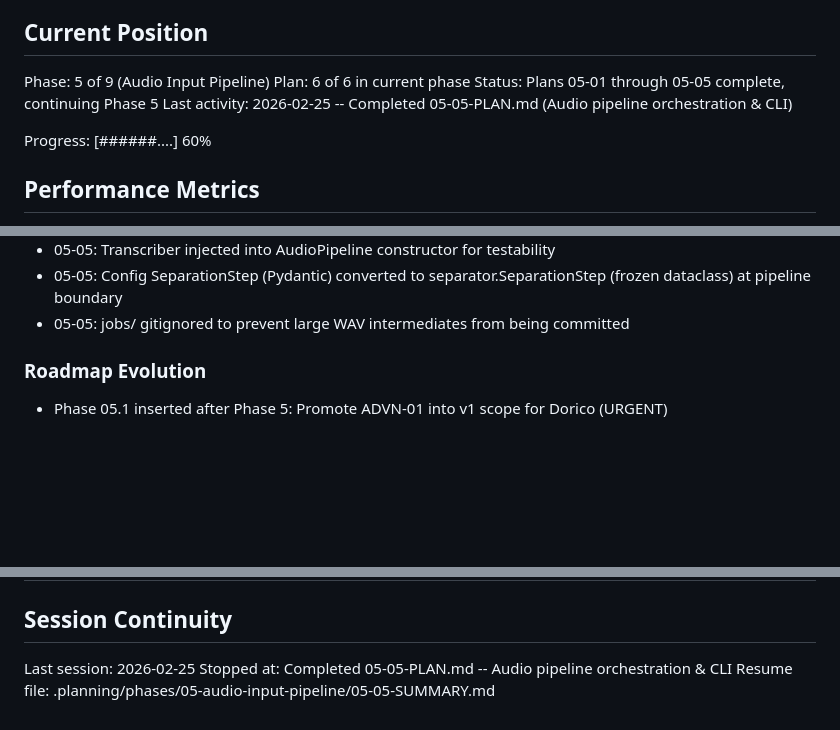
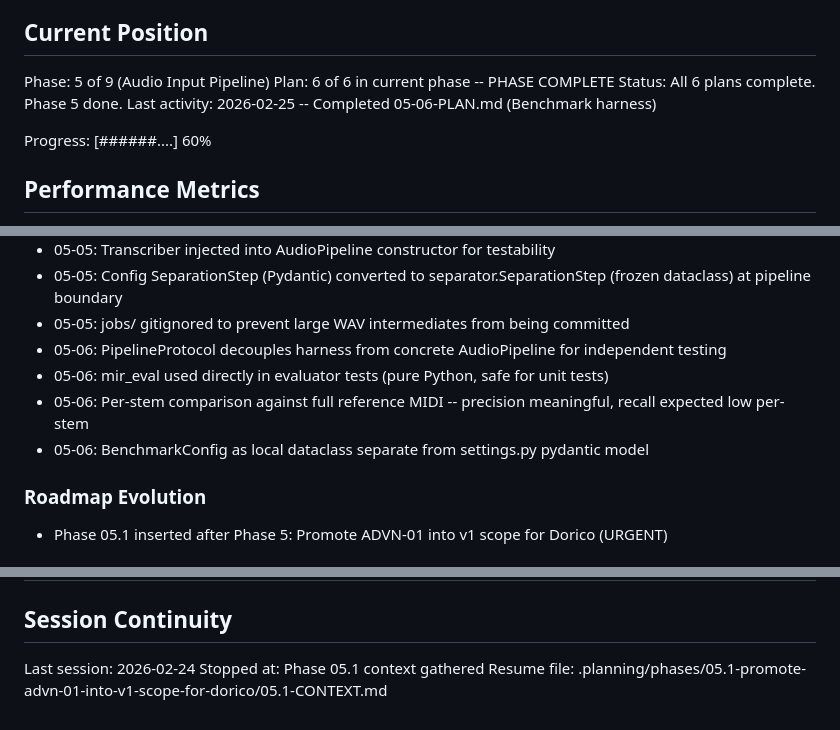
Before and after one commit to mbarnson/engrave, a Markdown page: .planning/STATE.md, 3 parts joined by grey strips. Rendered like a GitHub page; blank space fills up the shorter version.

Commit message:
docs(state): record phase 05.1 context session

```diff
--- a/.planning/STATE.md
+++ b/.planning/STATE.md
@@ -10,9 +10,9 @@ See: .planning/PROJECT.md (updated 2026-02-24)
 ## Current Position
 
 Phase: 5 of 9 (Audio Input Pipeline)
-Plan: 6 of 6 in current phase
-Status: Plans 05-01 through 05-05 complete, continuing Phase 5
-Last activity: 2026-02-25 -- Completed 05-05-PLAN.md (Audio pipeline orchestration & CLI)
+Plan: 6 of 6 in current phase -- PHASE COMPLETE
+Status: All 6 plans complete. Phase 5 done.
+Last activity: 2026-02-25 -- Completed 05-06-PLAN.md (Benchmark harness)
 
 Progress: [######....] 60%
 
@@ -121,6 +122,10 @@ Recent decisions affecting current work:
 - 05-05: Transcriber injected into AudioPipeline constructor for testability
 - 05-05: Config SeparationStep (Pydantic) converted to separator.SeparationStep (frozen dataclass) at pipeline boundary
 - 05-05: jobs/ gitignored to prevent large WAV intermediates from being committed
+- 05-06: PipelineProtocol decouples harness from concrete AudioPipeline for independent testing
+- 05-06: mir_eval used directly in evaluator tests (pure Python, safe for unit tests)
+- 05-06: Per-stem comparison against full reference MIDI -- precision meaningful, recall expected low per-stem
+- 05-06: BenchmarkConfig as local dataclass separate from settings.py pydantic model
 
 ### Roadmap Evolution
 
@@ -144,6 +149,6 @@ None yet.
 
 ## Session Continuity
 
-Last session: 2026-02-25
-Stopped at: Completed 05-05-PLAN.md -- Audio pipeline orchestration & CLI
-Resume file: .planning/phases/05-audio-input-pipeline/05-05-SUMMARY.md
+Last session: 2026-02-24
+Stopped at: Phase 05.1 context gathered
+Resume file: .planning/phases/05.1-promote-advn-01-into-v1-scope-for-dorico/05.1-CONTEXT.md
```
Also changed, not shown: other parts of .planning/STATE.md (+1 -0 lines).
